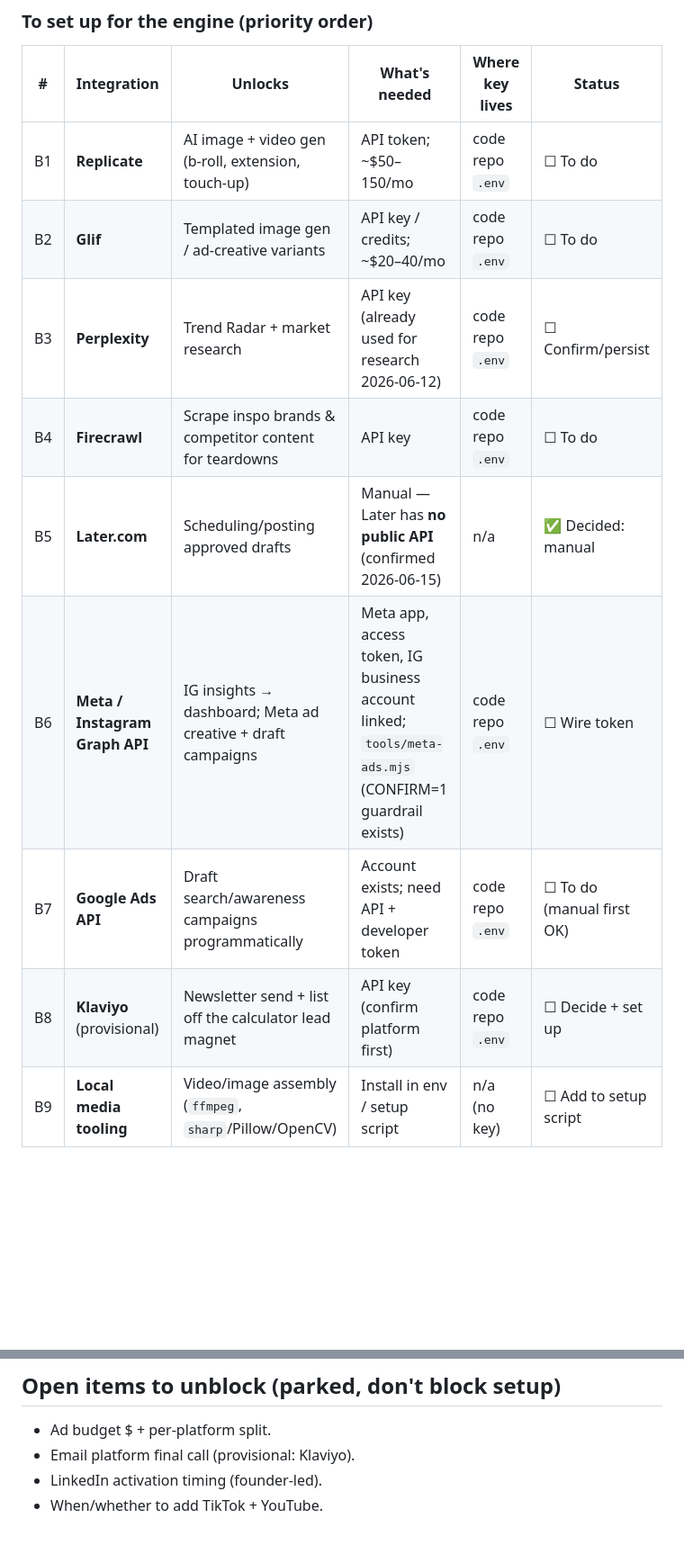
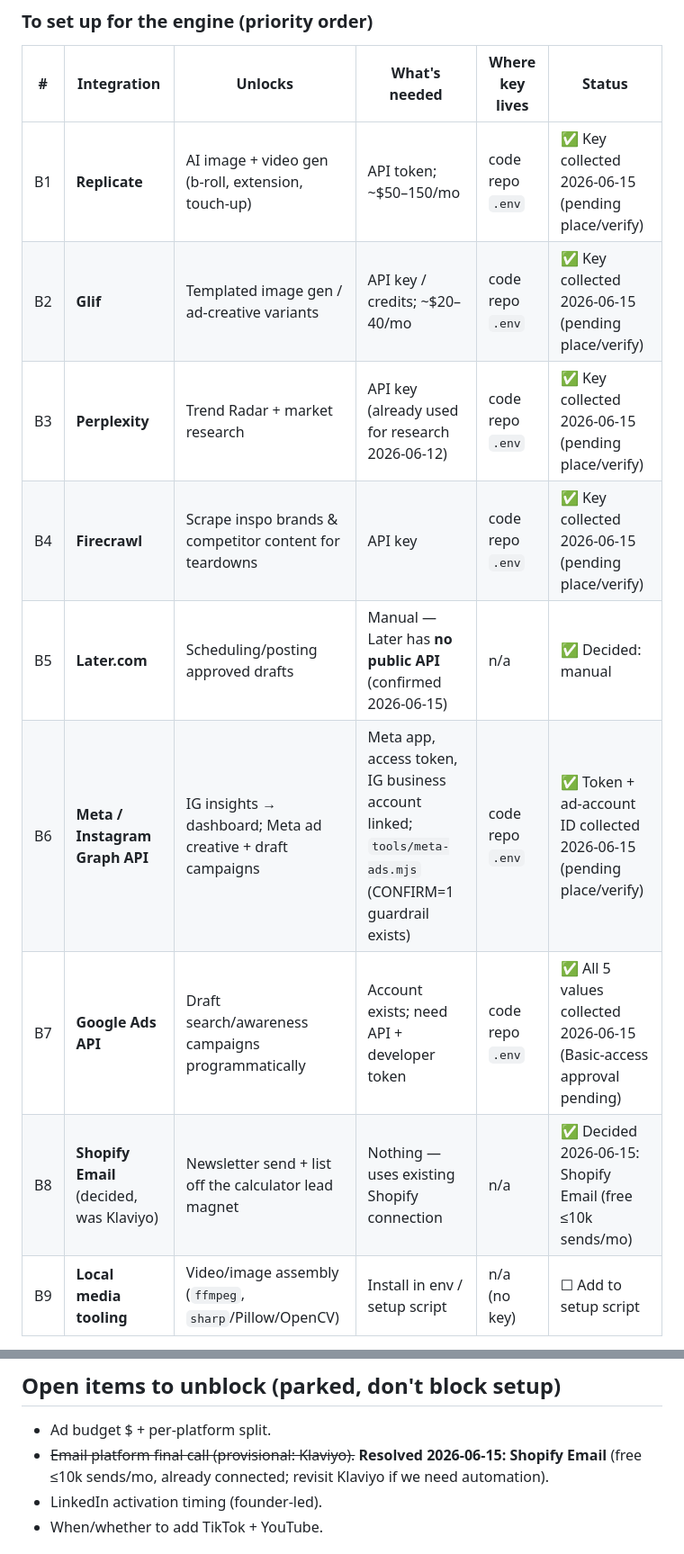
Before and after one commit to leepatt/marketing, a Markdown page: SETUP.md, 2 parts joined by grey strips. Shown at 90% size. Rendered like a GitHub page; blank space fills up the shorter version.

```diff
--- a/SETUP.md
+++ b/SETUP.md
@@ -73,14 +73,14 @@ Google Ads can be bridged via Zapier instead of raw keys for some flows — see
 
 | # | Integration | Unlocks | What's needed | Where key lives | Status |
 |---|-------------|---------|---------------|-----------------|--------|
-| B1 | **Replicate** | AI image + video gen (b-roll, extension, touch-up) | API token; ~$50–150/mo | code repo `.env` | ☐ To do |
-| B2 | **Glif** | Templated image gen / ad-creative variants | API key / credits; ~$20–40/mo | code repo `.env` | ☐ To do |
-| B3 | **Perplexity** | Trend Radar + market research | API key (already used for research 2026-06-12) | code repo `.env` | ☐ Confirm/persist |
-| B4 | **Firecrawl** | Scrape inspo brands & competitor content for teardowns | API key | code repo `.env` | ☐ To do |
+| B1 | **Replicate** | AI image + video gen (b-roll, extension, touch-up) | API token; ~$50–150/mo | code repo `.env` | ✅ Key collected 2026-06-15 (pending place/verify) |
+| B2 | **Glif** | Templated image gen / ad-creative variants | API key / credits; ~$20–40/mo | code repo `.env` | ✅ Key collected 2026-06-15 (pending place/verify) |
+| B3 | **Perplexity** | Trend Radar + market research | API key (already used for research 2026-06-12) | code repo `.env` | ✅ Key collected 2026-06-15 (pending place/verify) |
+| B4 | **Firecrawl** | Scrape inspo brands & competitor content for teardowns | API key | code repo `.env` | ✅ Key collected 2026-06-15 (pending place/verify) |
 | B5 | **Later.com** | Scheduling/posting approved drafts | Manual — Later has **no public API** (confirmed 2026-06-15) | n/a | ✅ Decided: manual |
-| B6 | **Meta / Instagram Graph API** | IG insights → dashboard; Meta ad creative + draft campaigns | Meta app, access token, IG business account linked; `tools/meta-ads.mjs` (CONFIRM=1 guardrail exists) | code repo `.env` | ☐ Wire token |
-| B7 | **Google Ads API** | Draft search/awareness campaigns programmatically | Account exists; need API + developer token | code repo `.env` | ☐ To do (manual first OK) |
-| B8 | **Klaviyo** (provisional) | Newsletter send + list off the calculator lead magnet | API key (confirm platform first) | code repo `.env` | ☐ Decide + set up |
+| B6 | **Meta / Instagram Graph API** | IG insights → dashboard; Meta ad creative + draft campaigns | Meta app, access token, IG business account linked; `tools/meta-ads.mjs` (CONFIRM=1 guardrail exists) | code repo `.env` | ✅ Token + ad-account ID collected 2026-06-15 (pending place/verify) |
+| B7 | **Google Ads API** | Draft search/awareness campaigns programmatically | Account exists; need API + developer token | code repo `.env` | ✅ All 5 values collected 2026-06-15 (Basic-access approval pending) |
+| B8 | **Shopify Email** (decided, was Klaviyo) | Newsletter send + list off the calculator lead magnet | Nothing — uses existing Shopify connection | n/a | ✅ Decided 2026-06-15: Shopify Email (free ≤10k sends/mo) |
 | B9 | **Local media tooling** | Video/image assembly (`ffmpeg`, `sharp`/Pillow/OpenCV) | Install in env / setup script | n/a (no key) | ☐ Add to setup script |
 
 > **Efficiency note:** for anything that should "just work" in future sessions, prefer enabling
@@ -150,7 +150,7 @@ The repeatable cycle every week:
 ## Open items to unblock (parked, don't block setup)
 
 - Ad budget $ + per-platform split.
-- Email platform final call (provisional: Klaviyo).
+- ~~Email platform final call (provisional: Klaviyo).~~ **Resolved 2026-06-15: Shopify Email** (free ≤10k sends/mo, already connected; revisit Klaviyo if we need automation).
 - LinkedIn activation timing (founder-led).
 - When/whether to add TikTok + YouTube.
 
```
Also changed, not shown: INTEGRATIONS.md (+14 -13 lines).
